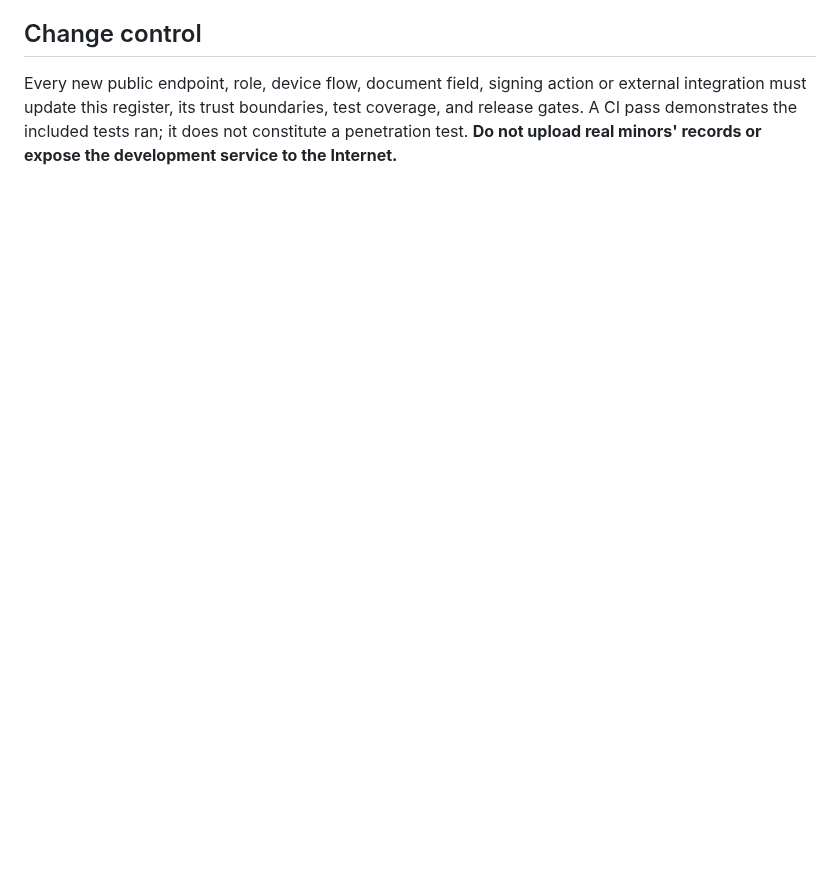
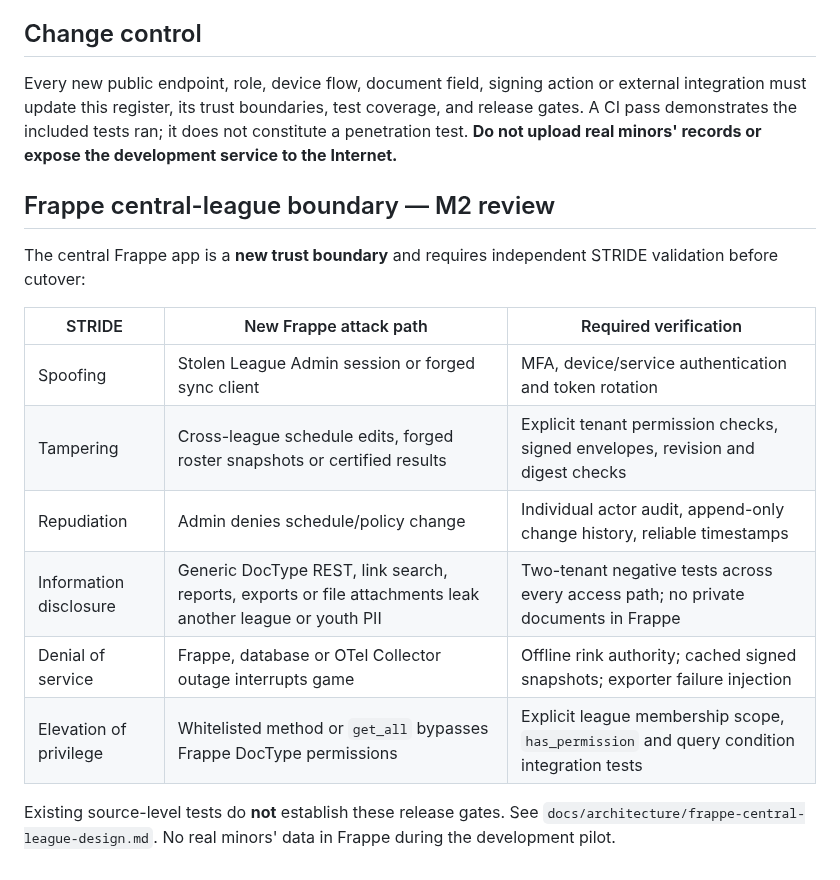
Before and after one commit to jeffadickson/IceBreaker, a Markdown page: requirements/stride-threat-model.md, the part around the change. GitHub-like rendering; blank space fills up the shorter version.

Commit message:
docs(frappe): link canonical M2 design and extend STRIDE boundary review

```diff
--- a/requirements/stride-threat-model.md
+++ b/requirements/stride-threat-model.md
@@ -84,3 +84,18 @@ Critical: exploitable path to widespread youth PII or unauthorized certified gam
 ## Change control
 
 Every new public endpoint, role, device flow, document field, signing action or external integration must update this register, its trust boundaries, test coverage, and release gates. A CI pass demonstrates the included tests ran; it does not constitute a penetration test. **Do not upload real minors' records or expose the development service to the Internet.**
+
+## Frappe central-league boundary — M2 review
+
+The central Frappe app is a **new trust boundary** and requires independent STRIDE validation before cutover:
+
+| STRIDE | New Frappe attack path | Required verification |
+|---|---|---|
+| Spoofing | Stolen League Admin session or forged sync client | MFA, device/service authentication and token rotation |
+| Tampering | Cross-league schedule edits, forged roster snapshots or certified results | Explicit tenant permission checks, signed envelopes, revision and digest checks |
+| Repudiation | Admin denies schedule/policy change | Individual actor audit, append-only change history, reliable timestamps |
+| Information disclosure | Generic DocType REST, link search, reports, exports or file attachments leak another league or youth PII | Two-tenant negative tests across every access path; no private documents in Frappe |
+| Denial of service | Frappe, database or OTel Collector outage interrupts game | Offline rink authority; cached signed snapshots; exporter failure injection |
+| Elevation of privilege | Whitelisted method or `get_all` bypasses Frappe DocType permissions | Explicit league membership scope, `has_permission` and query condition integration tests |
+
+Existing source-level tests do **not** establish these release gates. See `docs/architecture/frappe-central-league-design.md`. No real minors' data in Frappe during the development pilot.
```
